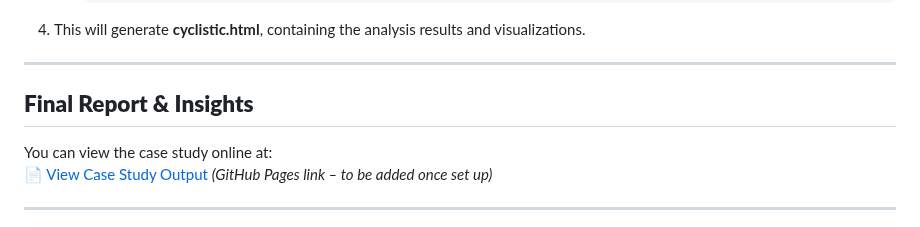
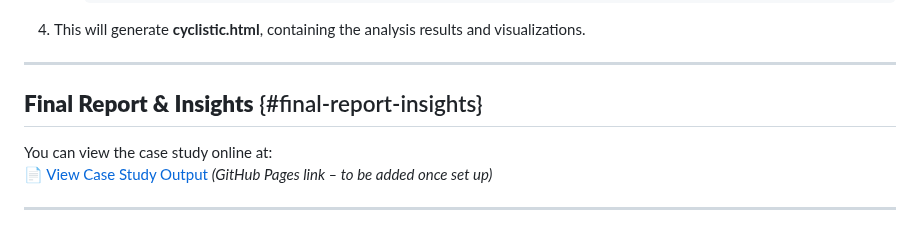
Before and after one commit to gcebolla/Cyclistic, a Markdown page: README.md, the part around the change. Drawn GitHub-style.

```diff
--- a/README.md
+++ b/README.md
@@ -56,7 +56,7 @@ This analysis explores customer usage trends to identify strategies for increasi
 
 ---
 
-## **Final Report & Insights**
+## **Final Report & Insights**  {#final-report-insights}
 You can view the case study online at:
 📄 [View Case Study Output](https://gcebolla.github.io/Cyclistic-Case-Study/cyclistic.html) *(GitHub Pages link – to be added once set up)*
 
```
